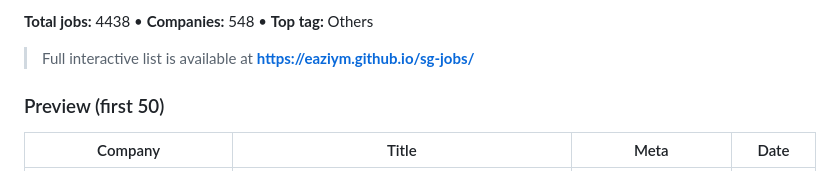
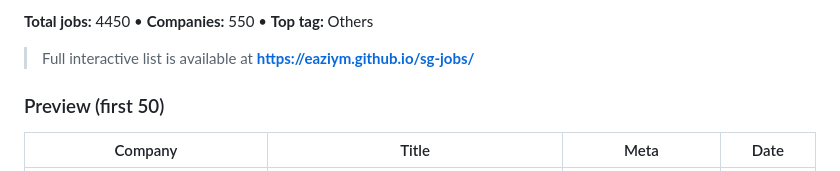
Before and after one commit to eaziym/sg-jobs, a Markdown page: docs/README.md, the part around one of its changes. GitHub-like rendering.

Commit message:
Update README preview 2026-02-11

```diff
--- a/docs/README.md
+++ b/docs/README.md
@@ -4,5 +4,5 @@ _Last updated: 2026-02-09_
 
-**Total jobs:** 4438 • **Companies:** 548 • **Top tag:** Others
+**Total jobs:** 4450 • **Companies:** 550 • **Top tag:** Others
 
 > Full interactive list is available at **https://eaziym.github.io/sg-jobs/**
 
```
Also changed, not shown: other parts of docs/README.md (+51 -51 lines).
